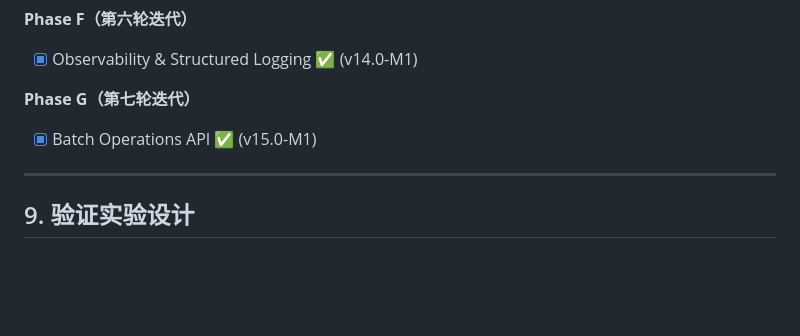
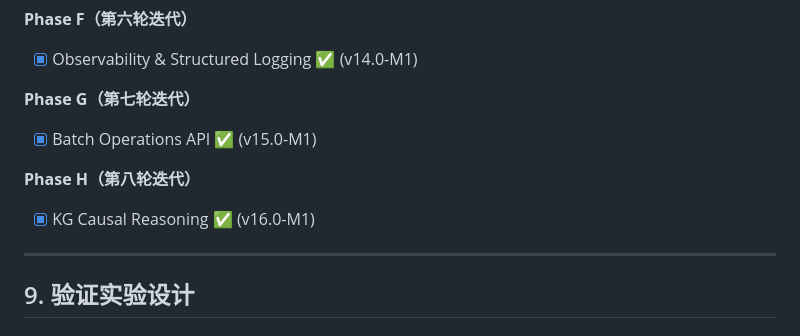
Before and after one commit to in12hacker/plico, a Markdown page: docs/design-node2-aios.md, the part around the change. Rendered like a GitHub page; blank space fills up the shorter version.

Commit message:
docs: mark Phase H complete in design-node2-aios.md
v16.0-M1: KG Causal Reasoning with path analysis and impact propagation

```diff
--- a/docs/design-node2-aios.md
+++ b/docs/design-node2-aios.md
@@ -532,6 +532,9 @@ F-0（前置修正）
 **Phase G（第七轮迭代）**
 - [x] Batch Operations API ✅ (v15.0-M1)
 
+**Phase H（第八轮迭代）**
+- [x] KG Causal Reasoning ✅ (v16.0-M1)
+
 ---
 
 ## 9. 验证实验设计
```
